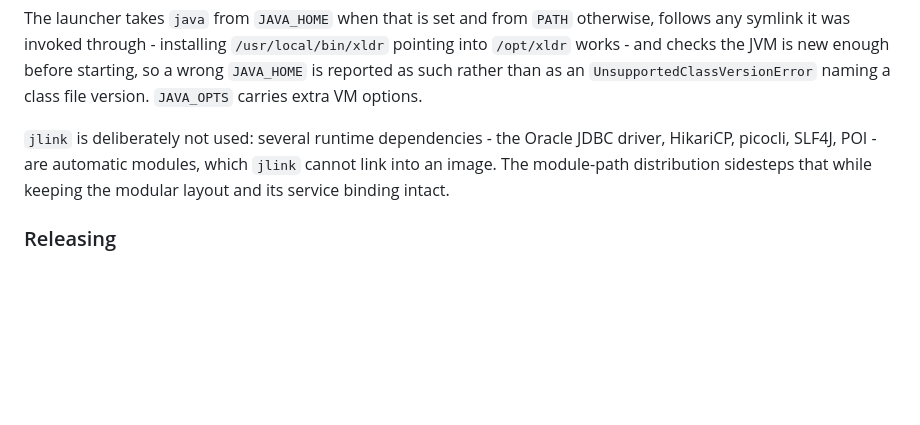
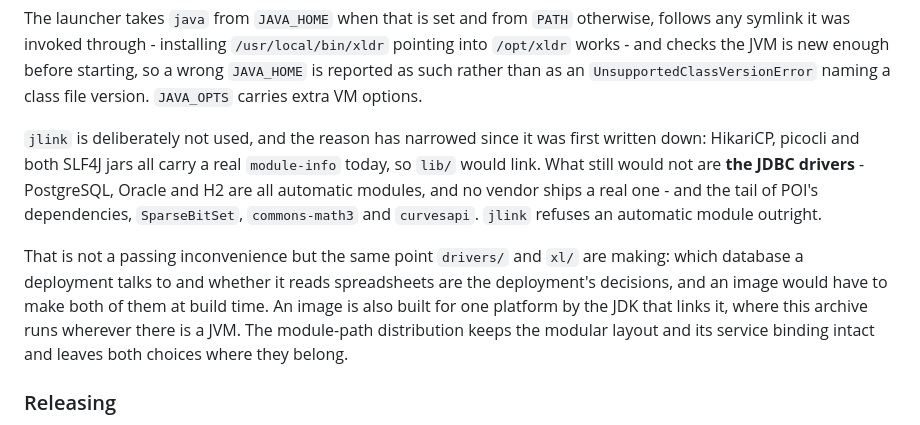
Before and after one commit to ralfspoeth/xldr, a Markdown page: README.md, the part around the change. Rendered like a GitHub page; blank space fills up the shorter version.

Commit message:
Say why jlink is out, accurately
The paragraph named HikariCP, picocli, SLF4J and POI as automatic modules
blocking an image. Three of those four ship a real module-info now - HikariCP
7.1, picocli 4.7.7, both SLF4J jars - so the stated reason had largely
expired, while the reason that had not was missing: no JDBC vendor ships a
modular driver, and POI's tail still drags SparseBitSet, commons-math3 and
curvesapi.

Which turns out not to be a packaging limitation but the same argument drivers/
and xl/ already make. An image decides at link time which database the
deployment talks to and whether it reads spreadsheets, and neither is the
build's decision to make.

```diff
--- a/README.md
+++ b/README.md
@@ -203,9 +203,16 @@ invoked through - installing `/usr/local/bin/xldr` pointing into `/opt/xldr` wor
 before starting, so a wrong `JAVA_HOME` is reported as such rather than as an `UnsupportedClassVersionError` naming a
 class file version. `JAVA_OPTS` carries extra VM options.
 
-`jlink` is deliberately not used: several runtime dependencies - the Oracle JDBC driver,
-HikariCP, picocli, SLF4J, POI - are automatic modules, which `jlink` cannot link into an image. The module-path distribution sidesteps that while
-keeping the modular layout and its service binding intact.
+`jlink` is deliberately not used, and the reason has narrowed since it was first written down: HikariCP, picocli and
+both SLF4J jars all carry a real `module-info` today, so `lib/` would link. What still would not are **the JDBC
+drivers** - PostgreSQL, Oracle and H2 are all automatic modules, and no vendor ships a real one - and the tail of
+POI's dependencies, `SparseBitSet`, `commons-math3` and `curvesapi`. `jlink` refuses an automatic module outright.
+
+That is not a passing inconvenience but the same point `drivers/` and `xl/` are making: which database a deployment
+talks to and whether it reads spreadsheets are the deployment's decisions, and an image would have to make both of
+them at build time. An image is also built for one platform by the JDK that links it, where this archive runs
+wherever there is a JVM. The module-path distribution keeps the modular layout and its service binding intact and
+leaves both choices where they belong.
 
 ### Releasing
 
```
